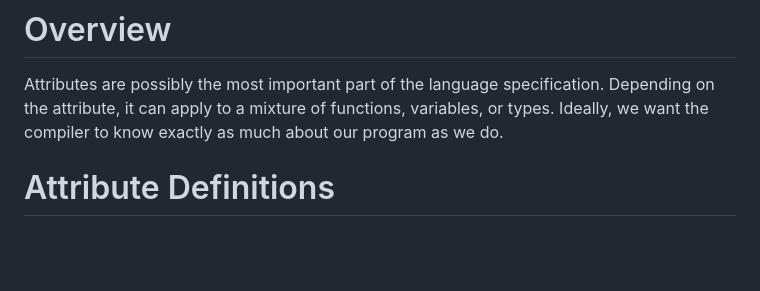
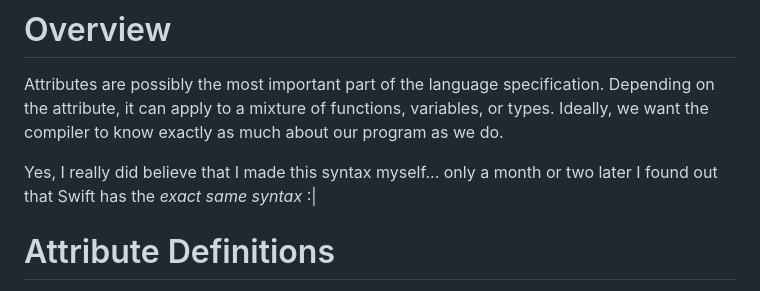
Before and after one commit to GregWaters/Golem, a Markdown page: docs/attributes.md, the part around the change. GitHub-like rendering; blank space fills up the shorter version.

```diff
--- a/docs/attributes.md
+++ b/docs/attributes.md
@@ -1,6 +1,8 @@
 # Overview
 Attributes are possibly the most important part of the language specification. Depending on the attribute, it can apply to a mixture of functions, variables, or types.
 Ideally, we want the compiler to know exactly as much about our program as we do.
+
+Yes, I really did believe that I made this syntax myself... only a month or two later I found out that Swift has the *exact same syntax* :|
 
 # Attribute Definitions
 Format: `@name` (use when declaring...) - definition
```
